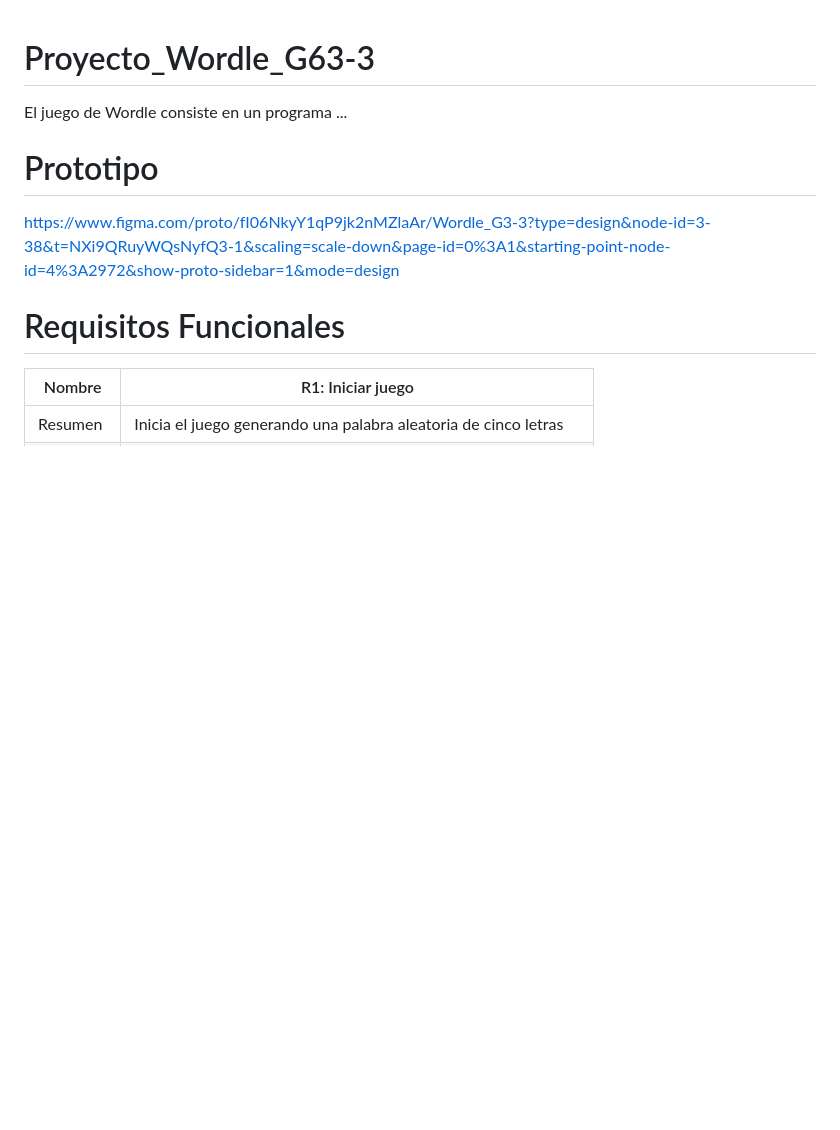
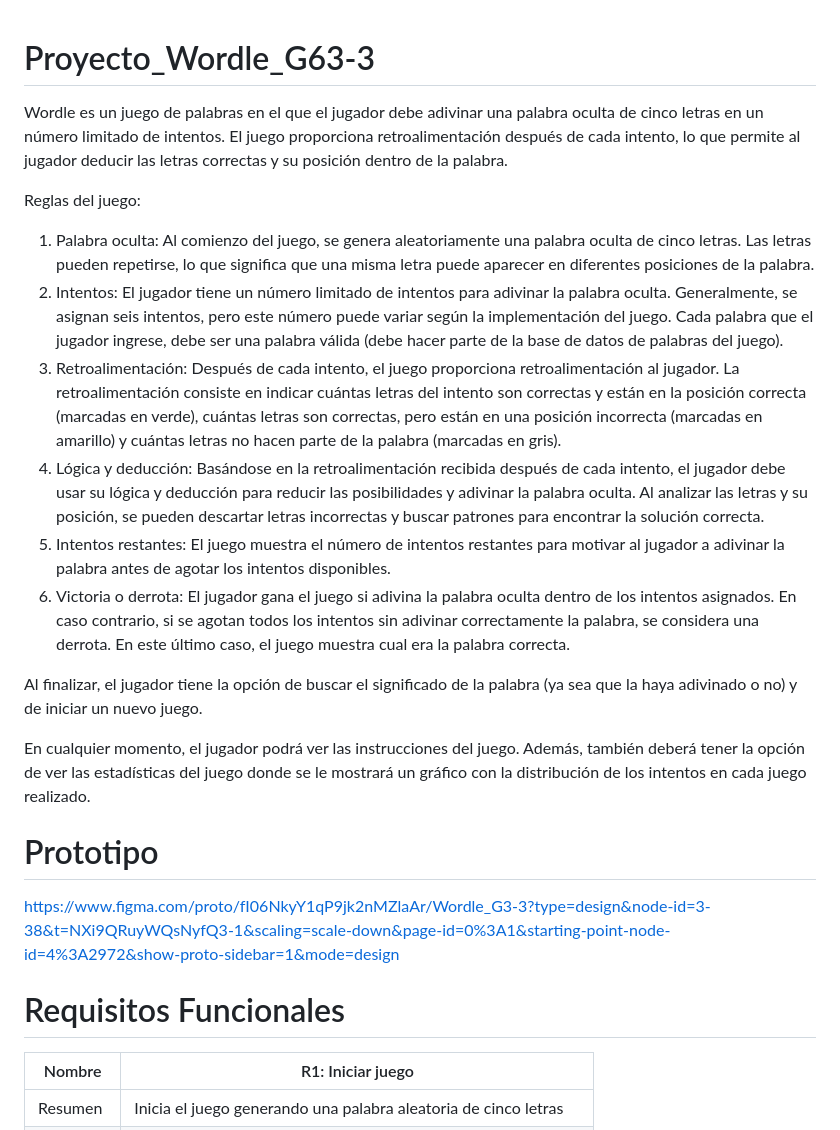
Before and after one commit to VictorVidal12/Proyecto_Wordle_G63-3, a Markdown page: README.md, the part around the change. Rendered like a GitHub page; blank space fills up the shorter version.

Commit message:
Update README.md
Añadir descripción del proyecto

```diff
--- a/README.md
+++ b/README.md
@@ -1,6 +1,21 @@
 # Proyecto_Wordle_G63-3
 
-El juego de Wordle consiste en un programa ...
+Wordle es un juego de palabras en el que el jugador debe adivinar una palabra oculta de cinco letras en un número limitado de intentos. El juego proporciona retroalimentación después de cada intento, lo que permite al jugador deducir las letras correctas y su posición dentro de la palabra.
+
+Reglas del juego:
+
+1. Palabra oculta: Al comienzo del juego, se genera aleatoriamente una palabra oculta de cinco letras. Las letras pueden repetirse, lo que significa que una misma letra puede aparecer en diferentes posiciones de la palabra.
+2. Intentos: El jugador tiene un número limitado de intentos para adivinar la palabra oculta. Generalmente, se asignan seis intentos, pero este número puede variar según la implementación del juego. Cada palabra que el jugador ingrese, debe ser una palabra válida (debe hacer parte de la base de datos de palabras del juego).
+3. Retroalimentación: Después de cada intento, el juego proporciona retroalimentación al jugador. La retroalimentación consiste en indicar cuántas letras del intento son correctas y
+están en la posición correcta (marcadas en verde), cuántas letras son correctas, pero están en una posición incorrecta (marcadas en amarillo) y cuántas letras no hacen parte de la palabra (marcadas en gris).
+4. Lógica y deducción: Basándose en la retroalimentación recibida después de cada intento, el jugador debe usar su lógica y deducción para reducir las posibilidades y adivinar la palabra oculta. Al analizar las letras y su posición, se pueden descartar letras incorrectas y buscar patrones para encontrar la solución correcta.
+5. Intentos restantes: El juego muestra el número de intentos restantes para motivar al jugador a adivinar la palabra antes de agotar los intentos disponibles.
+6. Victoria o derrota: El jugador gana el juego si adivina la palabra oculta dentro de los intentos asignados. En caso contrario, si se agotan todos los intentos sin adivinar correctamente la palabra, se considera una derrota. En este último caso, el juego muestra cual era la palabra correcta.
+
+Al finalizar, el jugador tiene la opción de buscar el significado de la palabra (ya sea que la haya adivinado o no) y de iniciar un nuevo juego.
+
+En cualquier momento, el jugador podrá ver las instrucciones del juego. Además, también deberá tener la opción de ver las estadísticas del juego donde se le mostrará un gráfico con la distribución de los intentos en cada juego realizado.
+
 # Prototipo
 
 https://www.figma.com/proto/fI06NkyY1qP9jk2nMZlaAr/Wordle_G3-3?type=design&node-id=3-38&t=NXi9QRuyWQsNyfQ3-1&scaling=scale-down&page-id=0%3A1&starting-point-node-id=4%3A2972&show-proto-sidebar=1&mode=design
```
